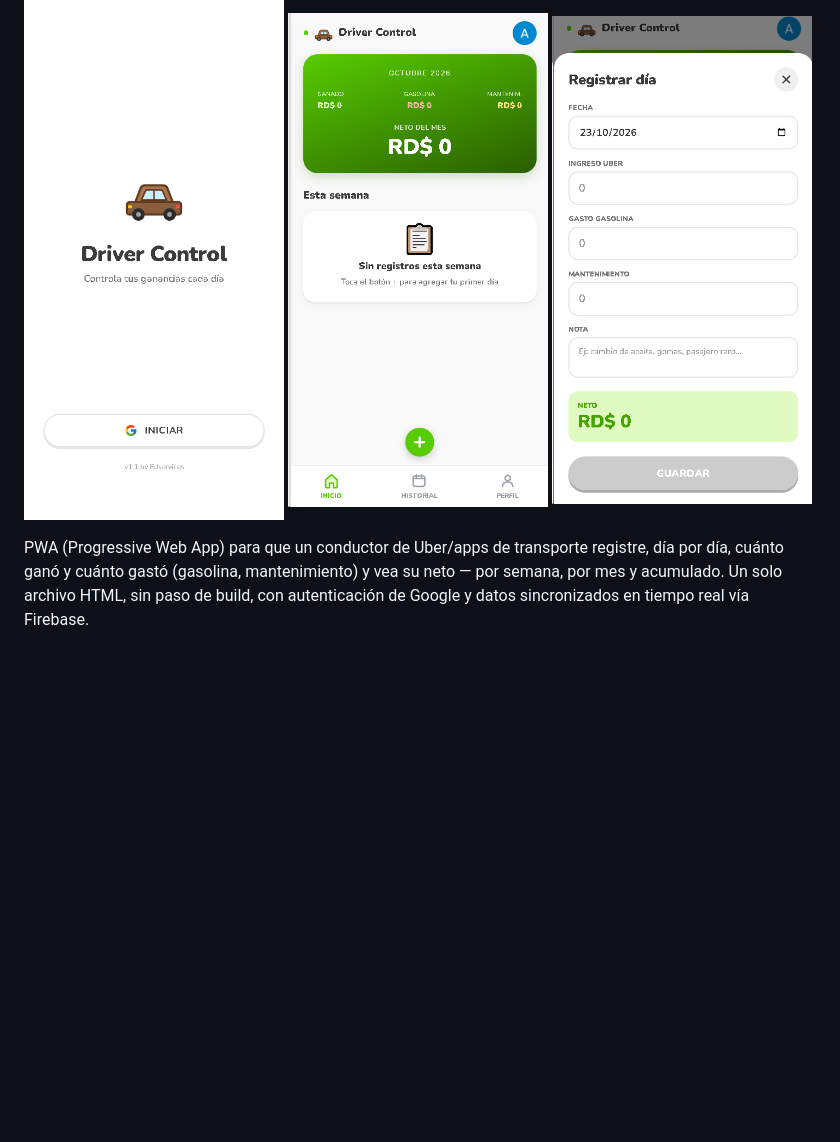
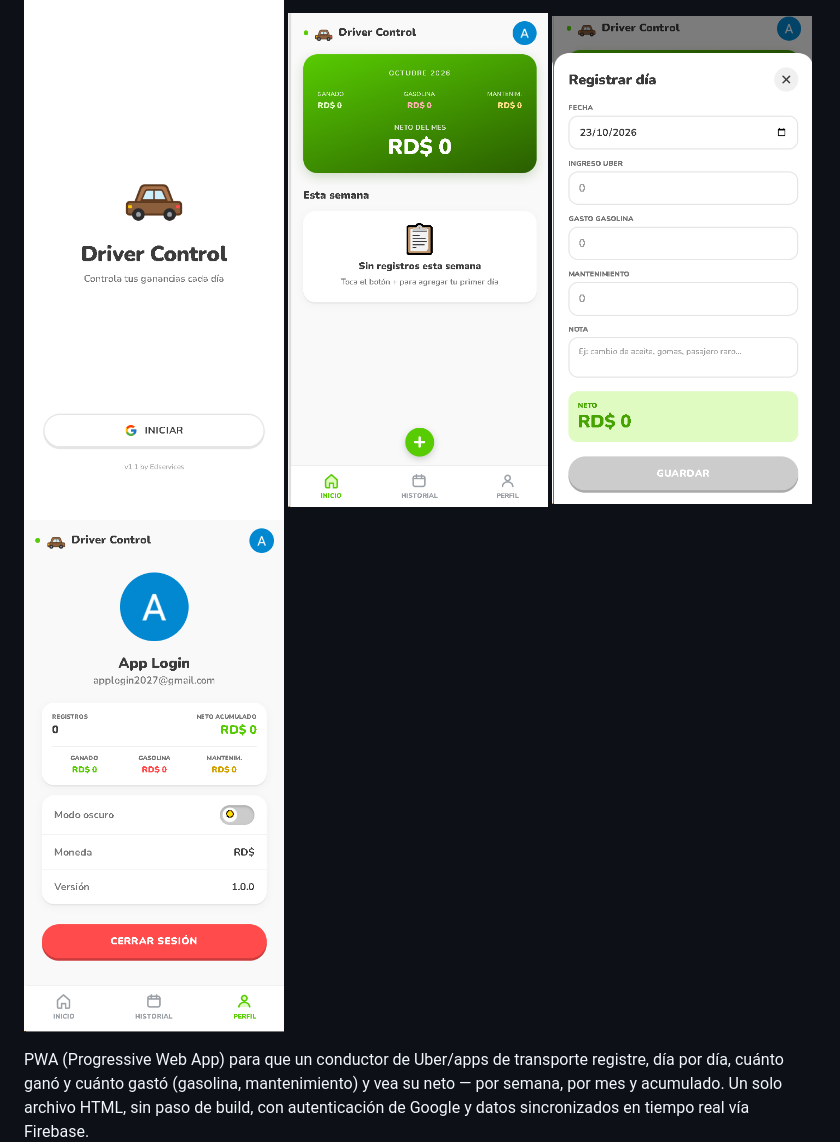
Before and after one commit to edwinmartinezl/Driver-Control, a Markdown page: README.md, the part around the change. Drawn GitHub-style; pictures changed too: screenshots/perfil.png (added); blank space fills up the shorter version.

Commit message:
docs: agregar captura de Perfil al README
Co-Authored-By: Claude Sonnet 5 <noreply@anthropic.com>

```diff
--- a/README.md
+++ b/README.md
@@ -4,6 +4,7 @@
   <img src="screenshots/login.png" alt="Pantalla de login de Driver Control" width="260" />
   <img src="screenshots/home.png" alt="Pantalla de inicio con resumen del mes" width="260" />
   <img src="screenshots/registrar-dia.png" alt="Formulario para registrar un día" width="260" />
+  <img src="screenshots/perfil.png" alt="Pantalla de perfil con totales acumulados" width="260" />
 </p>
 
 PWA (Progressive Web App) para que un conductor de Uber/apps de transporte
```
